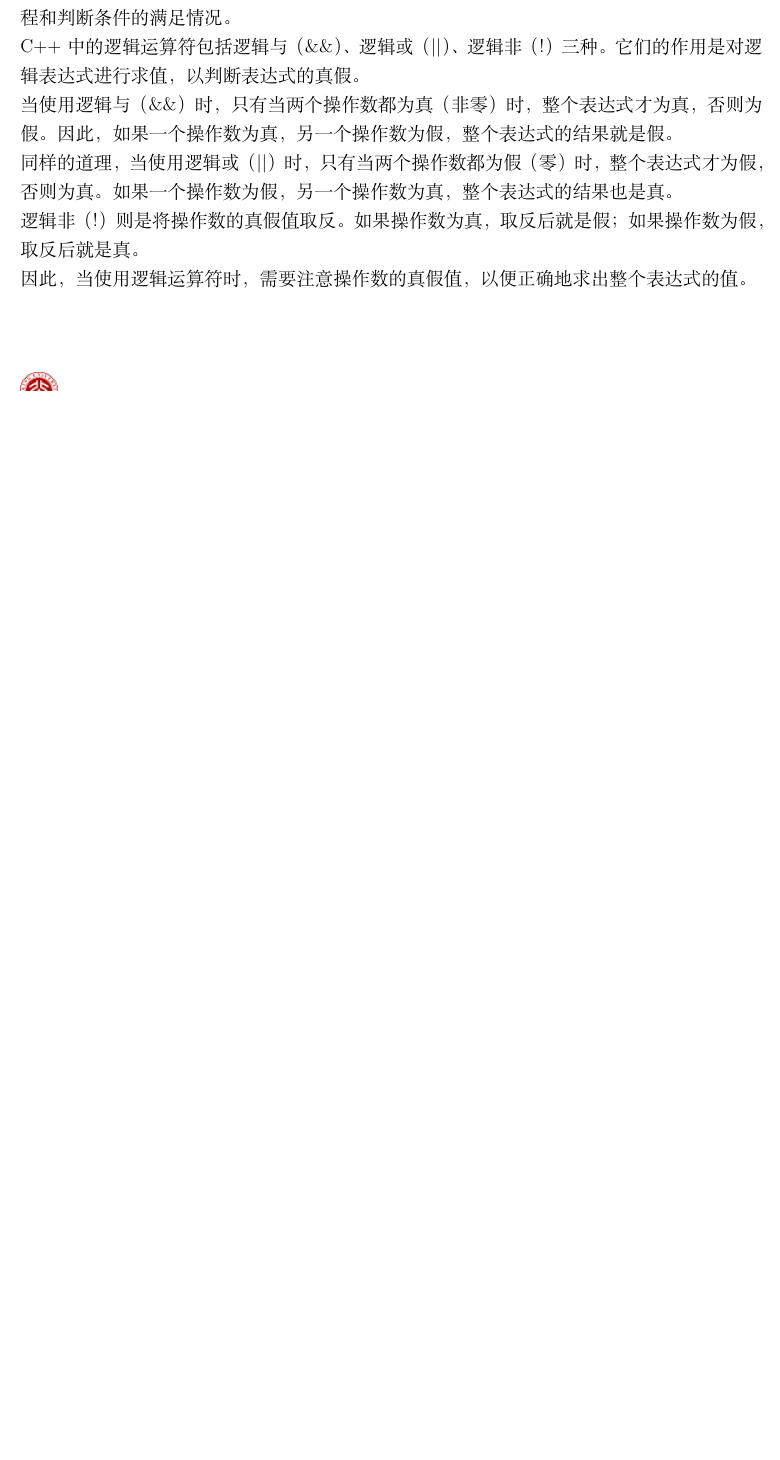
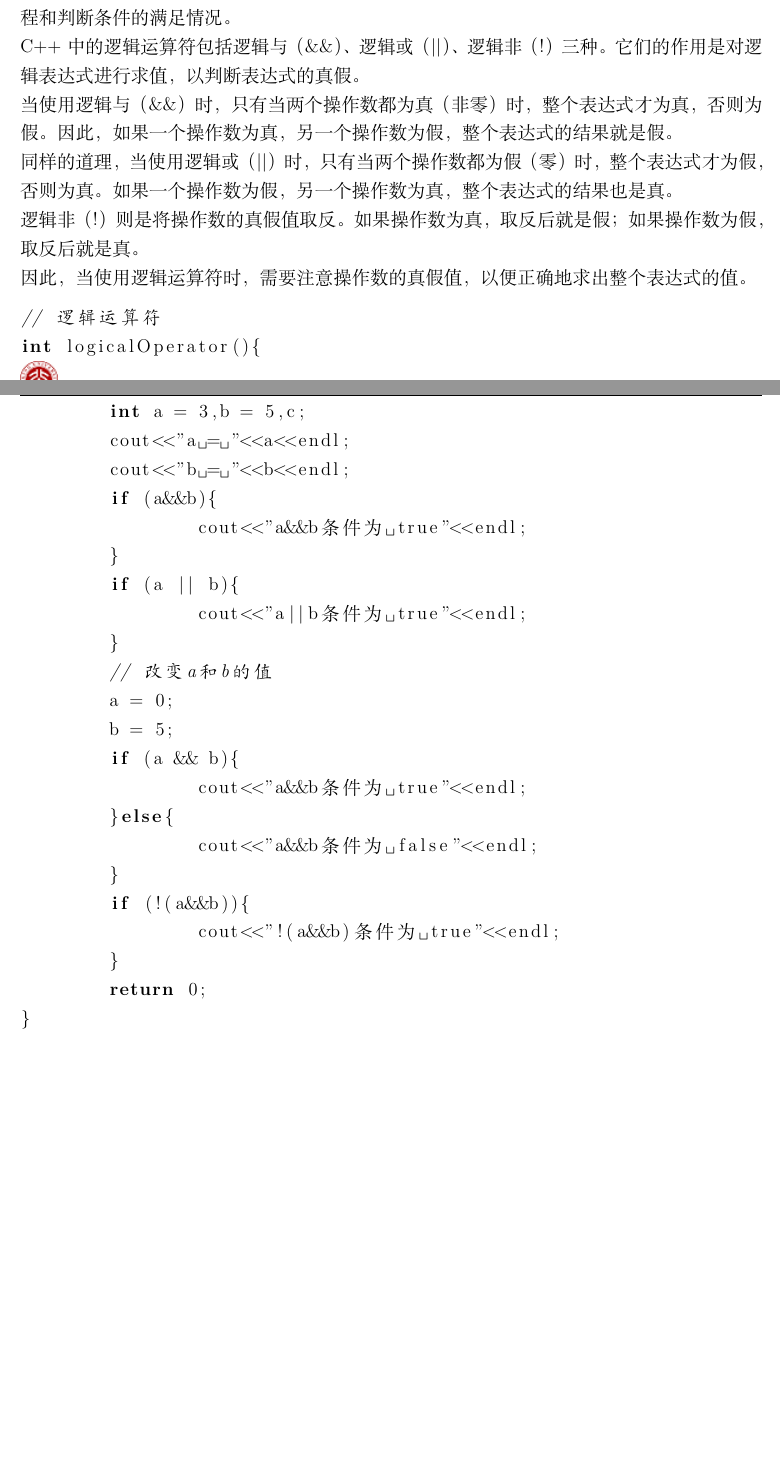
Before and after one commit to shuwenhe/cpp, a LaTeX book (tex/cpp.tex): part of page 17 of 21 before the commit and two parts of pages 17 and 18 of 22 after it, the two joined at a grey line, cut so that both start at the same text, the shorter picture padded with empty space. Compiled offline with XeLaTeX; an older LaTeX class or package is replaced by its successor.

Commit message:
fix: logical operator

```diff
--- a/tex/cpp.tex
+++ b/tex/cpp.tex
@@ -371,6 +371,32 @@ C++ 中的逻辑运算符包括逻辑与（\&\&）、逻辑或（||）、逻辑
 同样的道理，当使用逻辑或（||）时，只有当两个操作数都为假（零）时，整个表达式才为假，否则为真。如果一个操作数为假，另一个操作数为真，整个表达式的结果也是真。\\
 逻辑非（!）则是将操作数的真假值取反。如果操作数为真，取反后就是假；如果操作数为假，取反后就是真。\\
 因此，当使用逻辑运算符时，需要注意操作数的真假值，以便正确地求出整个表达式的值。
+\begin{lstlisting}[language=C++]
+// 逻辑运算符
+int logicalOperator(){
+	int a = 3,b = 5,c;
+	cout<<"a = "<<a<<endl;
+	cout<<"b = "<<b<<endl;
+	if (a&&b){
+		cout<<"a&&b条件为 true"<<endl;
+	}
+	if (a || b){
+		cout<<"a||b条件为 true"<<endl;
+	}
+	// 改变a和b的值
+	a = 0;
+	b = 5;
+	if (a && b){
+		cout<<"a&&b条件为 true"<<endl;
+	}else{
+		cout<<"a&&b条件为 false"<<endl;
+	}
+	if (!(a&&b)){
+		cout<<"!(a&&b)条件为 true"<<endl;
+	}
+	return 0;
+}
+\end{lstlisting}
 
 \chapter{控制语句}
 \section{for循环}
```
Also changed, not shown: tex/cpp.pdf, 4 other files.
